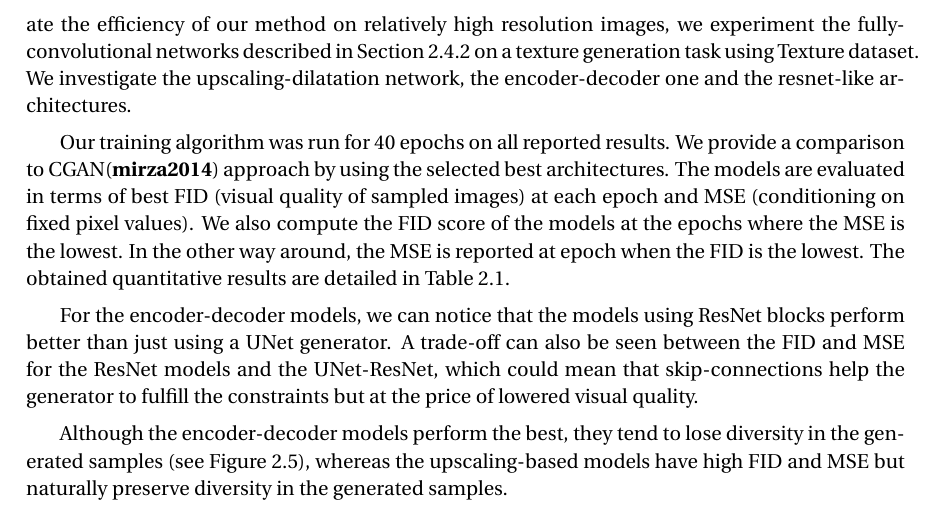
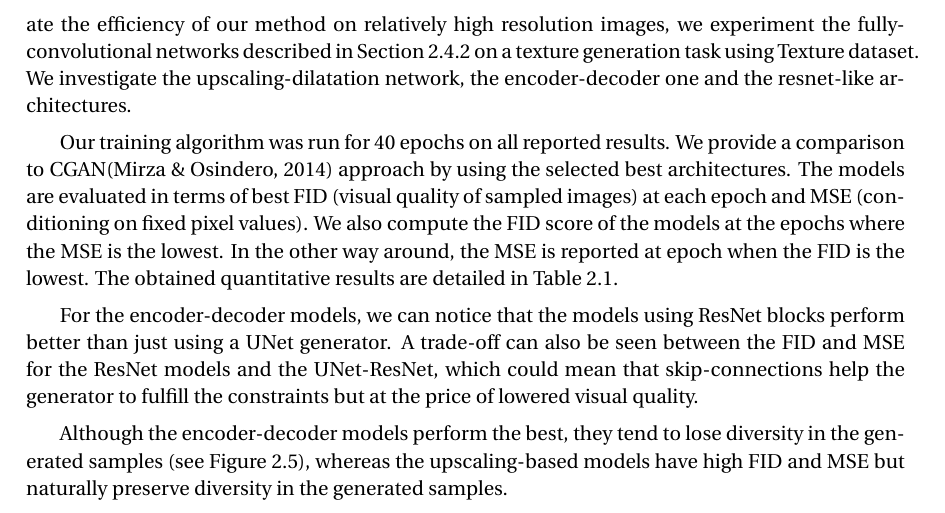
Before and after one commit to cyprienruffino/phd_thesis, a LaTeX thesis (manuscrit.tex, which reads chapters/chapter2.tex): part of page 47 of 67, cut so that both start at the same text. Compiled offline with pdfLaTeX.

Commit message:
txs auto checkin

```diff
--- a/chapters/chapter2.tex
+++ b/chapters/chapter2.tex
@@ -456,7 +456,7 @@ The bottom panel in Figure \ref{fig:paretos} illustrates that the trade-off betw
 \label{sub:fcnn}
 Fully-convolutional architectures for GANs are widely used, either for domain-transfer applications \citep{Zhu2017}\citep{Isola2017} or for texture generation \citep{Jetchev2016}. In order to evaluate the efficiency of our method on relatively high resolution images, we experiment the fully-convolutional networks described in Section \ref{subs:architectures} on a texture generation task using Texture dataset. We investigate the upscaling-dilatation network, the encoder-decoder one and the resnet-like architectures.
 
-Our training algorithm was run for 40 epochs on all reported results. We provide a comparison to CGAN\citep{mirza2014} approach by using the selected best architectures.
+Our training algorithm was run for 40 epochs on all reported results. We provide a comparison to CGAN\citep{Mirza2014} approach by using the selected best architectures.
 The models are evaluated in terms of best FID (visual quality of sampled images) at each epoch and MSE (conditioning on fixed pixel values).  We also compute the FID score of the models at the epochs where the MSE is the lowest. In the other way around, the MSE is reported at epoch when the FID is the lowest. The obtained quantitative results are detailed in Table \ref{tab:ablation}.
 
 For the encoder-decoder models, we can notice that the models using ResNet blocks perform better than just using a UNet generator. A trade-off can also be seen between the FID and MSE for the ResNet models and the UNet-ResNet, which could mean that skip-connections help the generator to fulfill the constraints but at the price of lowered visual quality.
```
